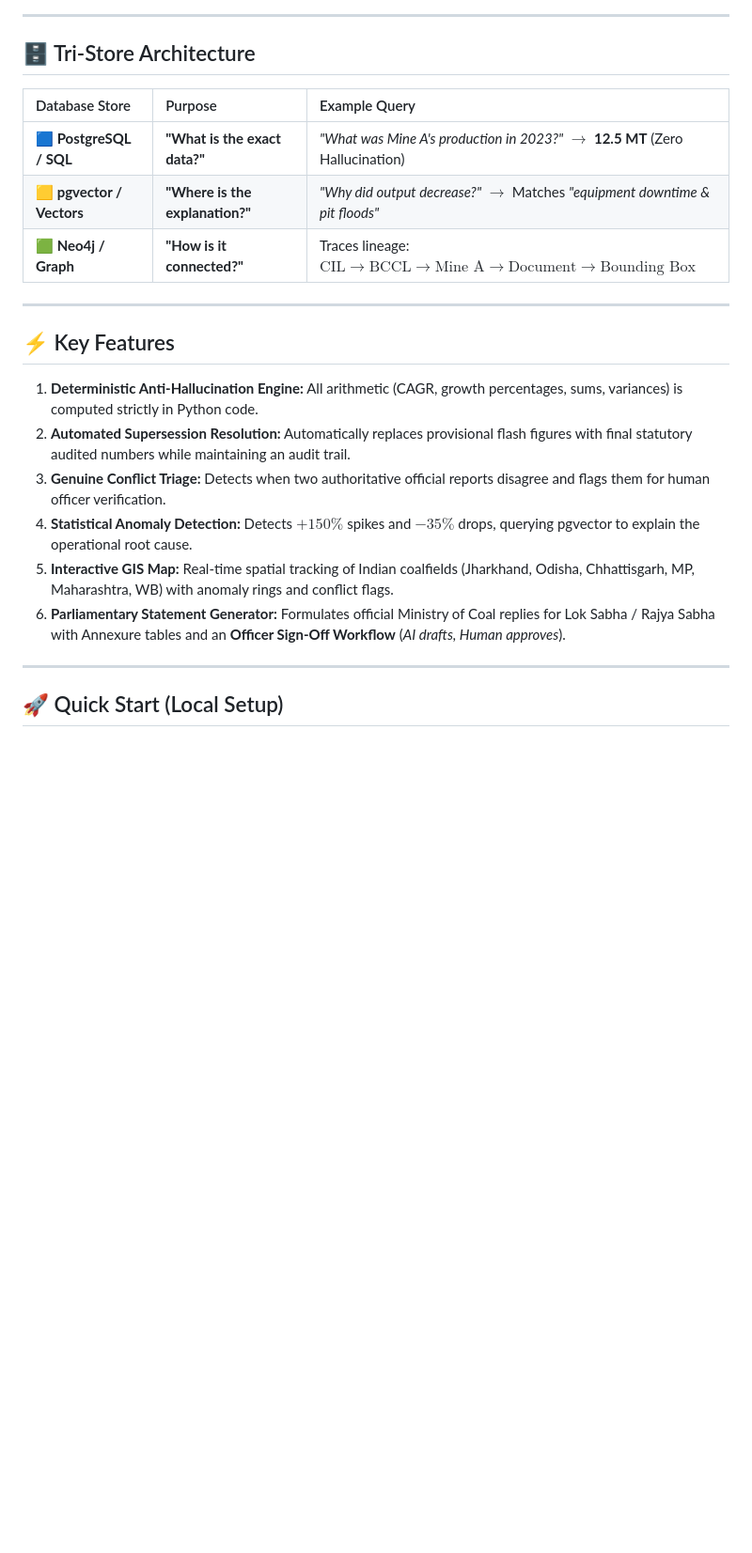
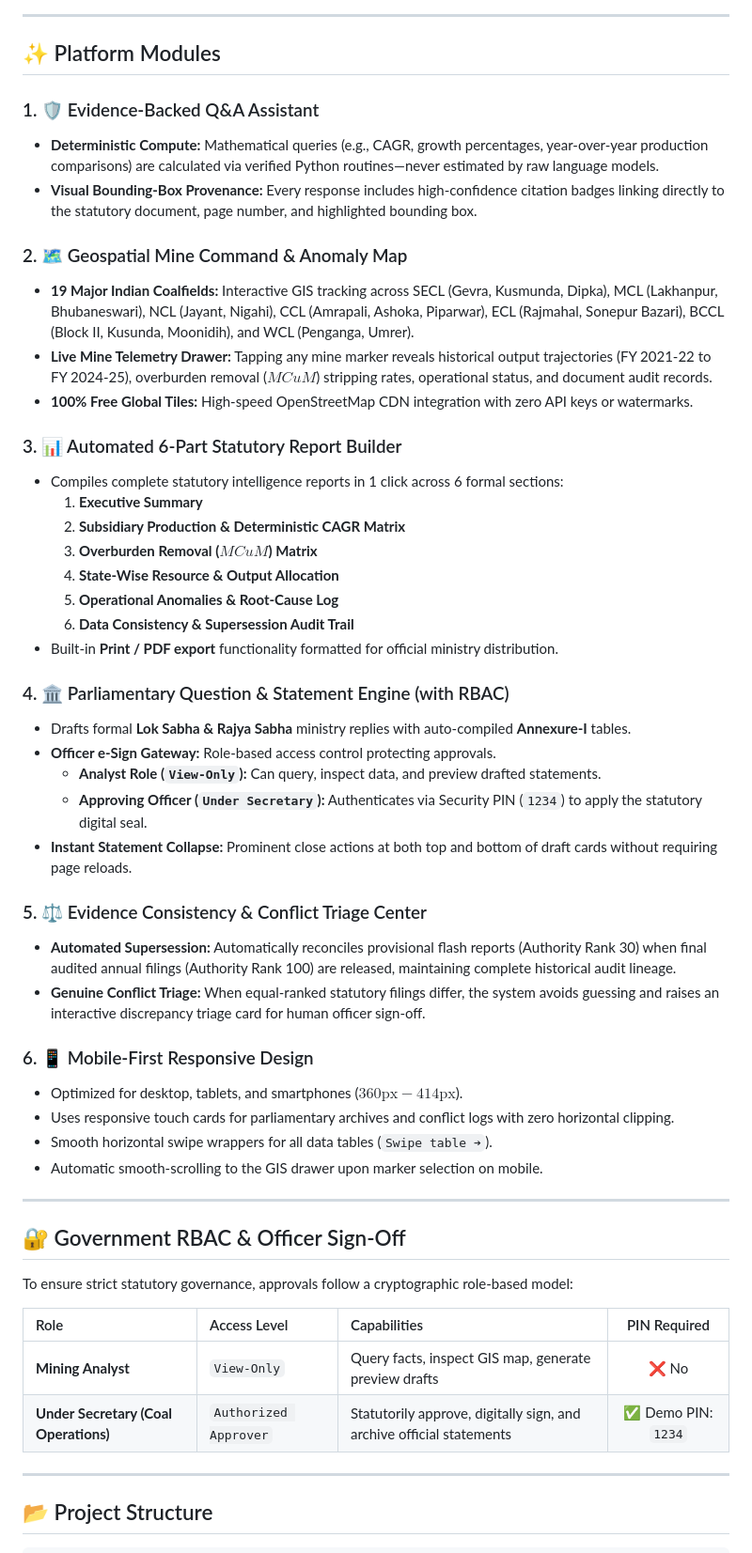
Before and after one commit to AbhinavThammineni/MineIntel, a Markdown page: README.md, the part around one of its changes. Shown at 94% size. GitHub-like rendering; blank space fills up the shorter version.

```diff
--- a/README.md
+++ b/README.md
@@ -57,26 +49,56 @@ flowchart TD
 
 ---
 
-## 🗄️ Tri-Store Architecture
+## ✨ Platform Modules
 
-| Database Store | Purpose | Example Query |
-| :--- | :--- | :--- |
-| **🟦 PostgreSQL / SQL** | **"What is the exact data?"** | *"What was Mine A's production in 2023?"* $\to$ **12.5 MT** (Zero Hallucination) |
-| **🟨 pgvector / Vectors** | **"Where is the explanation?"** | *"Why did output decrease?"* $\to$ Matches *"equipment downtime & pit floods"* |
-| **🟩 Neo4j / Graph** | **"How is it connected?"** | Traces lineage: $\text{CIL} \to \text{BCCL} \to \text{Mine A} \to \text{Document} \to \text{Bounding Box}$ |
+### 1. 🛡️ Evidence-Backed Q&A Assistant
+- **Deterministic Compute:** Mathematical queries (e.g., CAGR, growth percentages, year-over-year production comparisons) are calculated via verified Python routines—never estimated by raw language models.
+- **Visual Bounding-Box Provenance:** Every response includes high-confidence citation badges linking directly to the statutory document, page number, and highlighted bounding box.
+
+### 2. 🗺️ Geospatial Mine Command & Anomaly Map
+- **19 Major Indian Coalfields:** Interactive GIS tracking across SECL (Gevra, Kusmunda, Dipka), MCL (Lakhanpur, Bhubaneswari), NCL (Jayant, Nigahi), CCL (Amrapali, Ashoka, Piparwar), ECL (Rajmahal, Sonepur Bazari), BCCL (Block II, Kusunda, Moonidih), and WCL (Penganga, Umrer).
+- **Live Mine Telemetry Drawer:** Tapping any mine marker reveals historical output trajectories (FY 2021-22 to FY 2024-25), overburden removal ($MCuM$) stripping rates, operational status, and document audit records.
+- **100% Free Global Tiles:** High-speed OpenStreetMap CDN integration with zero API keys or watermarks.
+
+### 3. 📊 Automated 6-Part Statutory Report Builder
+- Compiles complete statutory intelligence reports in 1 click across 6 formal sections:
+  1. **Executive Summary**
+  2. **Subsidiary Production & Deterministic CAGR Matrix**
+  3. **Overburden Removal ($MCuM$) Matrix**
+  4. **State-Wise Resource & Output Allocation**
+  5. **Operational Anomalies & Root-Cause Log**
+  6. **Data Consistency & Supersession Audit Trail**
+- Built-in **Print / PDF export** functionality formatted for official ministry distribution.
+
+### 4. 🏛️ Parliamentary Question & Statement Engine (with RBAC)
+- Drafts formal **Lok Sabha & Rajya Sabha** ministry replies with auto-compiled **Annexure-I** tables.
+- **Officer e-Sign Gateway:** Role-based access control protecting approvals.
+  - **Analyst Role (`View-Only`):** Can query, inspect data, and preview drafted statements.
+  - **Approving Officer (`Under Secretary`):** Authenticates via Security PIN (`1234`) to apply the statutory digital seal.
+- **Instant Statement Collapse:** Prominent close actions at both top and bottom of draft cards without requiring page reloads.
+
+### 5. ⚖️ Evidence Consistency & Conflict Triage Center
+- **Automated Supersession:** Automatically reconciles provisional flash reports (Authority Rank 30) when final audited annual filings (Authority Rank 100) are released, maintaining complete historical audit lineage.
+- **Genuine Conflict Triage:** When equal-ranked statutory filings differ, the system avoids guessing and raises an interactive discrepancy triage card for human officer sign-off.
+
+### 6. 📱 Mobile-First Responsive Design
+- Optimized for desktop, tablets, and smartphones ($360\text{px} - 414\text{px}$).
+- Uses responsive touch cards for parliamentary archives and conflict logs with zero horizontal clipping.
+- Smooth horizontal swipe wrappers for all data tables (`Swipe table ➔`).
+- Automatic smooth-scrolling to the GIS drawer upon marker selection on mobile.
 
 ---
 
-## ⚡ Key Features
+## 🔐 Government RBAC & Officer Sign-Off
 
-1. **Deterministic Anti-Hallucination Engine:** All arithmetic (CAGR, growth percentages, sums, variances) is computed strictly in Python code.
-2. **Automated Supersession Resolution:** Automatically replaces provisional flash figures with final statutory audited numbers while maintaining an audit trail.
-3. **Genuine Conflict Triage:** Detects when two authoritative official reports disagree and flags them for human officer verification.
-4. **Statistical Anomaly Detection:** Detects $+150\%$ spikes and $-35\%$ drops, querying pgvector to explain the operational root cause.
-5. **Interactive GIS Map:** Real-time spatial tracking of Indian coalfields (Jharkhand, Odisha, Chhattisgarh, MP, Maharashtra, WB) with anomaly rings and conflict flags.
-6. **Parliamentary Statement Generator:** Formulates official Ministry of Coal replies for Lok Sabha / Rajya Sabha with Annexure tables and an **Officer Sign-Off Workflow** (*AI drafts, Human approves*).
+To ensure strict statutory governance, approvals follow a cryptographic role-based model:
+
+| Role | Access Level | Capabilities | PIN Required |
+| :--- | :--- | :--- | :---: |
+| **Mining Analyst** | `View-Only` | Query facts, inspect GIS map, generate preview drafts | ❌ No |
+| **Under Secretary (Coal Operations)** | `Authorized Approver` | Statutorily approve, digitally sign, and archive official statements | ✅ Demo PIN: `1234` |
 
 ---
 
-## 🚀 Quick Start (Local Setup)
+## 📂 Project Structure
 
```
Also changed, not shown: other parts of README.md (+104 -71 lines).
